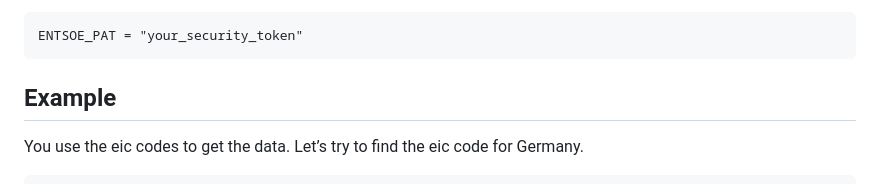
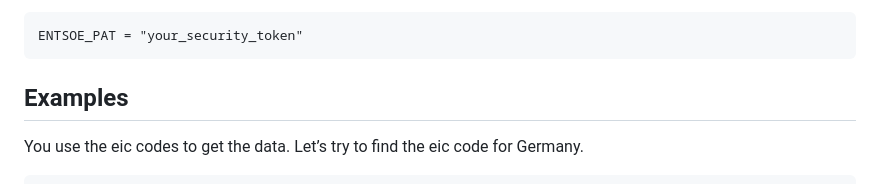
Before and after one commit to krose/entsoeapi, a Markdown page: README.md, the part around the change. Rendered like a GitHub page.

Commit message:
a typo fixed

````diff
--- a/README.md
+++ b/README.md
@@ -74,7 +74,7 @@ Read [here](https://transparency.entsoe.eu/content/static_content/Static%20conte
 ENTSOE_PAT = "your_security_token"
 ```
 
-## Example
+## Examples
 
 You use the eic codes to get the data. Let’s try to find the eic code for Germany.
 
````
